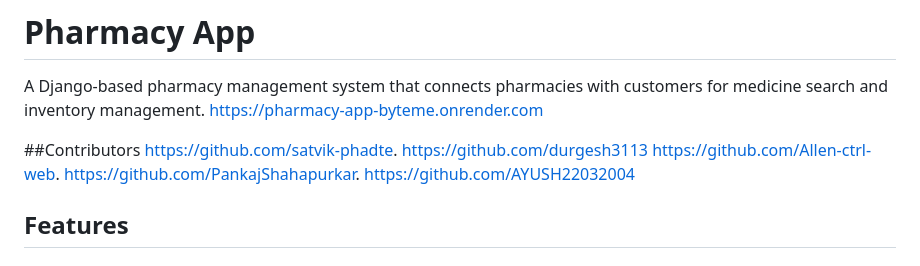
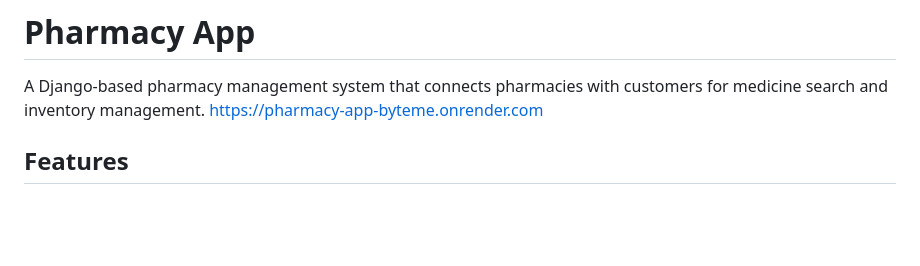
Before and after one commit to satvik-phadte/pharmacy-app-ByteMe, a Markdown page: README.md, the part around the change. Drawn GitHub-style; blank space fills up the shorter version.

Commit message:
README
updated README.

```diff
--- a/README.md
+++ b/README.md
@@ -3,12 +3,6 @@
 A Django-based pharmacy management system that connects pharmacies with customers for medicine search and inventory management.
 https://pharmacy-app-byteme.onrender.com
 
-##Contributors
-https://github.com/satvik-phadte.
-https://github.com/durgesh3113
-https://github.com/Allen-ctrl-web.
-https://github.com/PankajShahapurkar.
-https://github.com/AYUSH22032004
 
 ## Features
 
```
